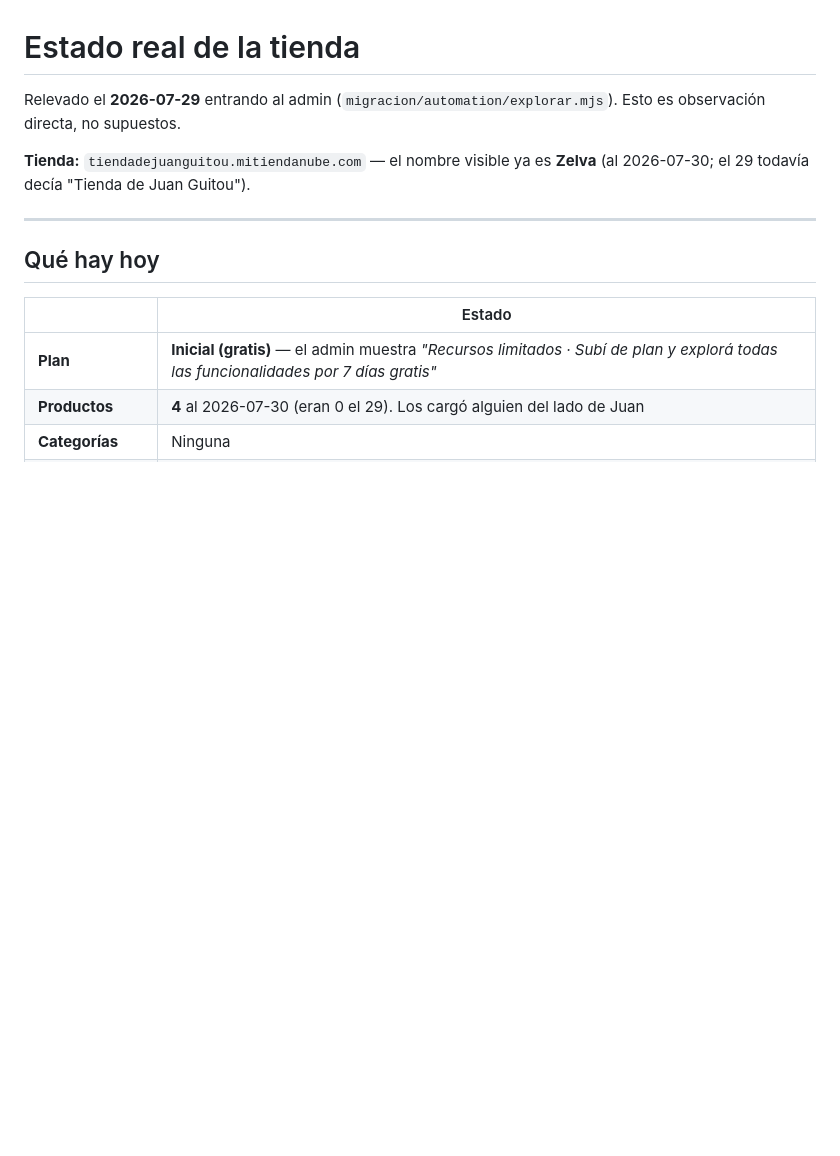
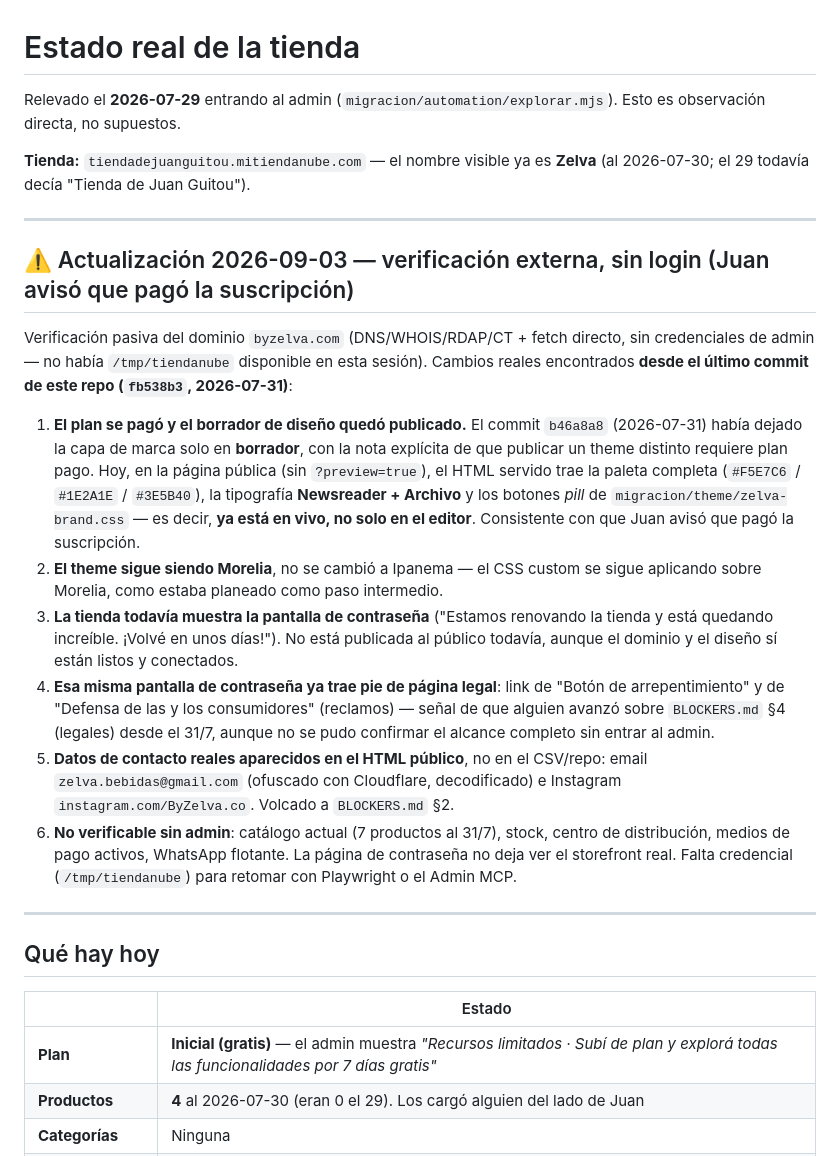
Before and after one commit to JuanGuitou/website.zelva, a Markdown page: migracion/ESTADO-TIENDA.md, the part around the change. Drawn GitHub-style; blank space fills up the shorter version.

Commit message:
Document live byzelva.com deployment

```diff
--- a/migracion/ESTADO-TIENDA.md
+++ b/migracion/ESTADO-TIENDA.md
@@ -5,6 +5,38 @@ Esto es observación directa, no supuestos.
 
 **Tienda:** `tiendadejuanguitou.mitiendanube.com` — el nombre visible ya es **Zelva**
 (al 2026-07-30; el 29 todavía decía "Tienda de Juan Guitou").
+
+---
+
+## ⚠️ Actualización 2026-09-03 — verificación externa, sin login (Juan avisó que pagó la suscripción)
+
+Verificación pasiva del dominio `byzelva.com` (DNS/WHOIS/RDAP/CT + fetch directo, sin
+credenciales de admin — no había `/tmp/tiendanube` disponible en esta sesión). Cambios
+reales encontrados **desde el último commit de este repo (`fb538b3`, 2026-07-31)**:
+
+1. **El plan se pagó y el borrador de diseño quedó publicado.** El commit `b46a8a8`
+   (2026-07-31) había dejado la capa de marca solo en **borrador**, con la nota explícita
+   de que publicar un theme distinto requiere plan pago. Hoy, en la página pública
+   (sin `?preview=true`), el HTML servido trae la paleta completa (`#F5E7C6` / `#1E2A1E` /
+   `#3E5B40`), la tipografía **Newsreader + Archivo** y los botones *pill* de
+   `migracion/theme/zelva-brand.css` — es decir, **ya está en vivo, no solo en el editor**.
+   Consistente con que Juan avisó que pagó la suscripción.
+2. **El theme sigue siendo Morelia**, no se cambió a Ipanema — el CSS custom se sigue
+   aplicando sobre Morelia, como estaba planeado como paso intermedio.
+3. **La tienda todavía muestra la pantalla de contraseña** ("Estamos renovando la tienda y
+   está quedando increíble. ¡Volvé en unos días!"). No está publicada al público todavía,
+   aunque el dominio y el diseño sí están listos y conectados.
+4. **Esa misma pantalla de contraseña ya trae pie de página legal**: link de
+   "Botón de arrepentimiento" y de "Defensa de las y los consumidores" (reclamos) — señal de
+   que alguien avanzó sobre `BLOCKERS.md` §4 (legales) desde el 31/7, aunque no se pudo
+   confirmar el alcance completo sin entrar al admin.
+5. **Datos de contacto reales aparecidos en el HTML público**, no en el CSV/repo:
+   email `zelva.bebidas@gmail.com` (ofuscado con Cloudflare, decodificado) e Instagram
+   `instagram.com/ByZelva.co`. Volcado a `BLOCKERS.md` §2.
+6. **No verificable sin admin**: catálogo actual (7 productos al 31/7), stock, centro de
+   distribución, medios de pago activos, WhatsApp flotante. La página de contraseña no deja
+   ver el storefront real. Falta credencial (`/tmp/tiendanube`) para retomar con Playwright
+   o el Admin MCP.
 
 ---
 
```
Also changed, not shown: migracion/BLOCKERS.md (+12 -5 lines).
